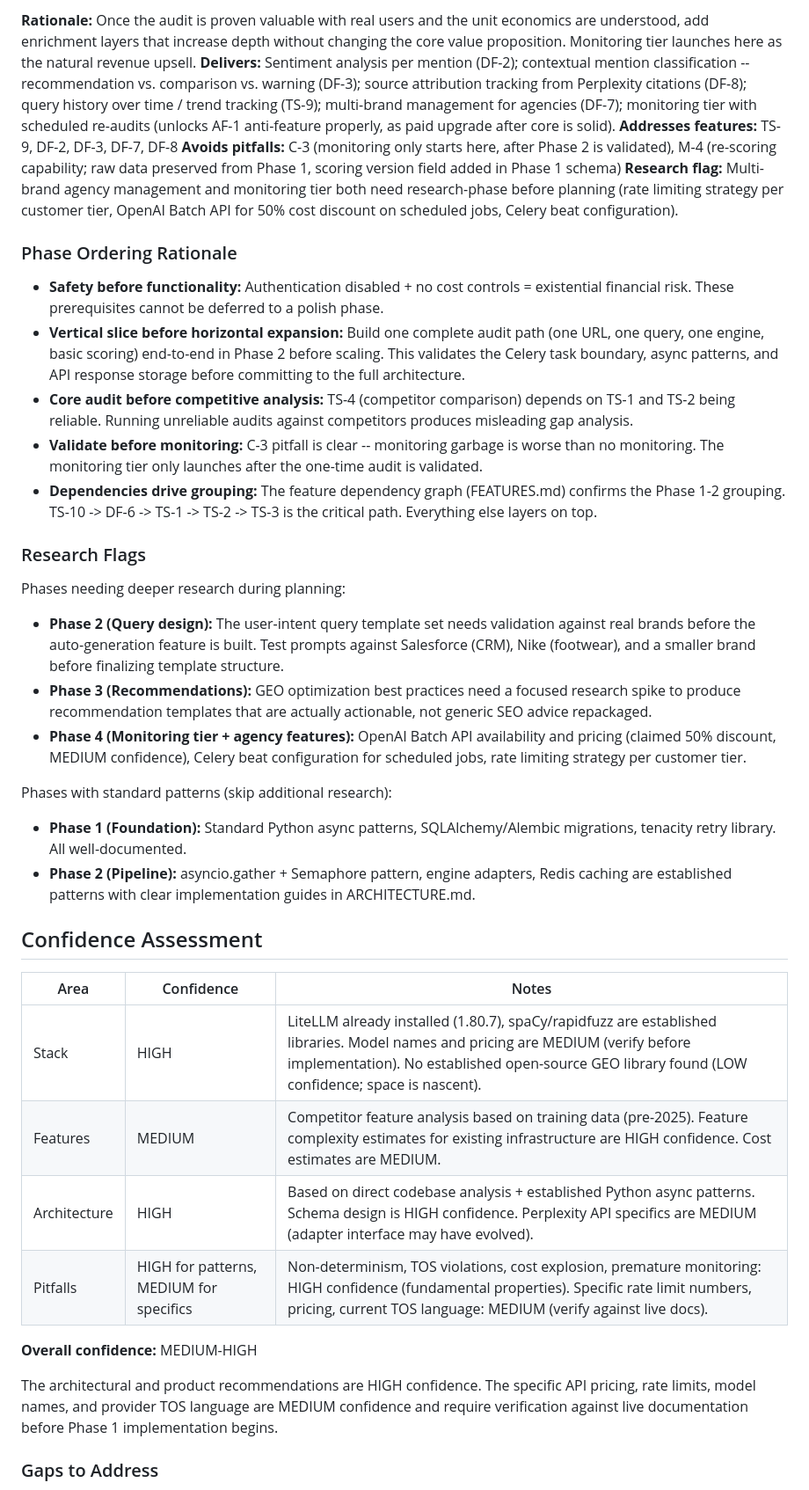
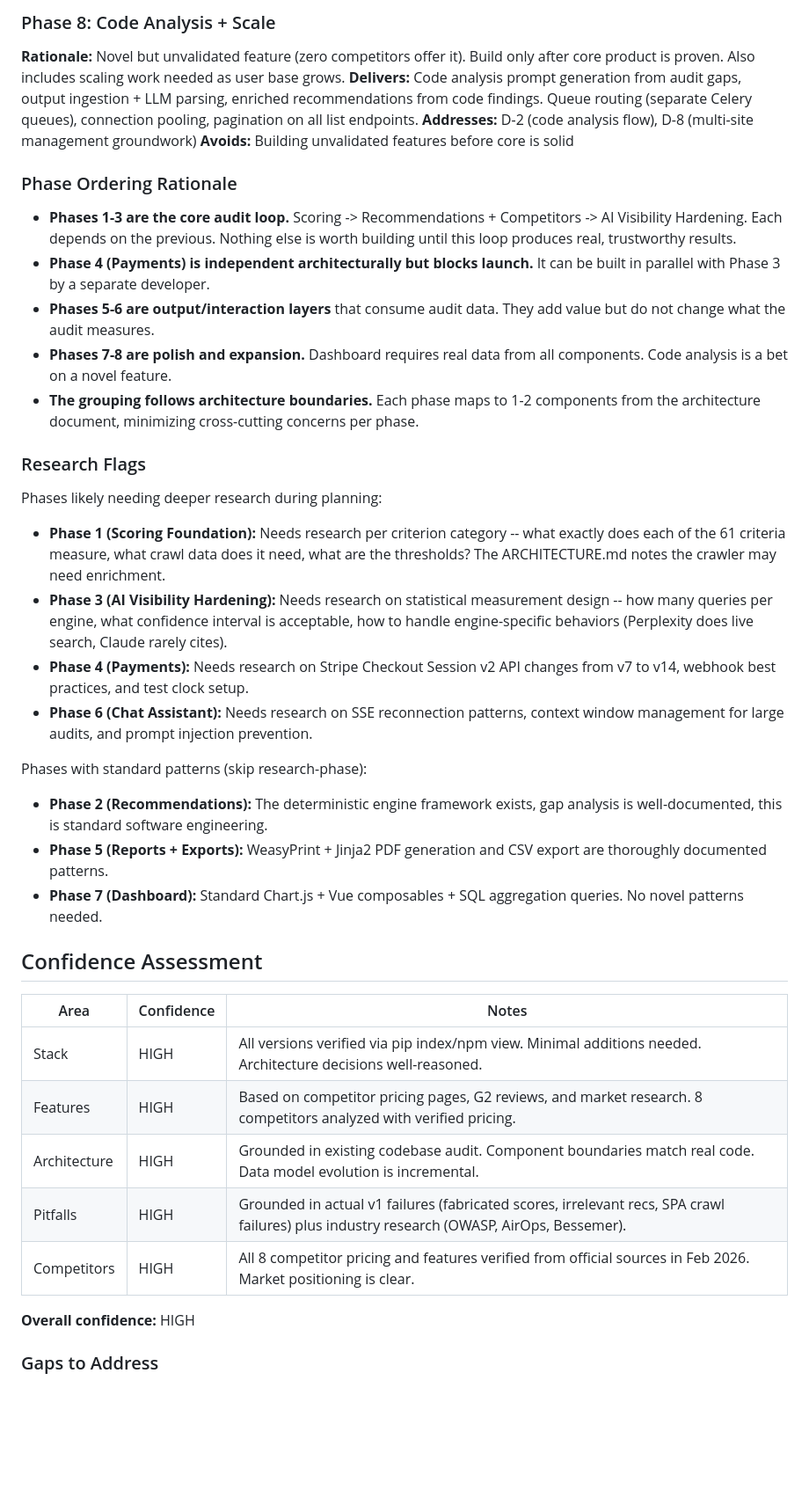
Before and after one commit to Endexa/geo-platform-mvp, a Markdown page: .planning/research/SUMMARY.md, the part around one of its changes. Shown at 88% size. Rendered like a GitHub page; blank space fills up the shorter version.

Commit message:
docs: add research synthesis summary with roadmap implications

```diff
--- a/.planning/research/SUMMARY.md
+++ b/.planning/research/SUMMARY.md
@@ -132,41 +143,42 @@ Based on research, the feature dependency graph and critical pitfall analysis su
 
-**Rationale:** Once the audit is proven valuable with real users and the unit economics are understood, add enrichment layers that increase depth without changing the core value proposition. Monitoring tier launches here as the natural revenue upsell.
-**Delivers:** Sentiment analysis per mention (DF-2); contextual mention classification -- recommendation vs. comparison vs. warning (DF-3); source attribution tracking from Perplexity citations (DF-8); query history over time / trend tracking (TS-9); multi-brand management for agencies (DF-7); monitoring tier with scheduled re-audits (unlocks AF-1 anti-feature properly, as paid upgrade after core is solid).
-**Addresses features:** TS-9, DF-2, DF-3, DF-7, DF-8
-**Avoids pitfalls:** C-3 (monitoring only starts here, after Phase 2 is validated), M-4 (re-scoring capability; raw data preserved from Phase 1, scoring version field added in Phase 1 schema)
-**Research flag:** Multi-brand agency management and monitoring tier both need research-phase before planning (rate limiting strategy per customer tier, OpenAI Batch API for 50% cost discount on scheduled jobs, Celery beat configuration).
+### Phase 8: Code Analysis + Scale
+**Rationale:** Novel but unvalidated feature (zero competitors offer it). Build only after core product is proven. Also includes scaling work needed as user base grows.
+**Delivers:** Code analysis prompt generation from audit gaps, output ingestion + LLM parsing, enriched recommendations from code findings. Queue routing (separate Celery queues), connection pooling, pagination on all list endpoints.
+**Addresses:** D-2 (code analysis flow), D-8 (multi-site management groundwork)
+**Avoids:** Building unvalidated features before core is solid
 
 ### Phase Ordering Rationale
 
-- **Safety before functionality:** Authentication disabled + no cost controls = existential financial risk. These prerequisites cannot be deferred to a polish phase.
-- **Vertical slice before horizontal expansion:** Build one complete audit path (one URL, one query, one engine, basic scoring) end-to-end in Phase 2 before scaling. This validates the Celery task boundary, async patterns, and API response storage before committing to the full architecture.
-- **Core audit before competitive analysis:** TS-4 (competitor comparison) depends on TS-1 and TS-2 being reliable. Running unreliable audits against competitors produces misleading gap analysis.
-- **Validate before monitoring:** C-3 pitfall is clear -- monitoring garbage is worse than no monitoring. The monitoring tier only launches after the one-time audit is validated.
-- **Dependencies drive grouping:** The feature dependency graph (FEATURES.md) confirms the Phase 1-2 grouping. TS-10 -> DF-6 -> TS-1 -> TS-2 -> TS-3 is the critical path. Everything else layers on top.
+- **Phases 1-3 are the core audit loop.** Scoring -> Recommendations + Competitors -> AI Visibility Hardening. Each depends on the previous. Nothing else is worth building until this loop produces real, trustworthy results.
+- **Phase 4 (Payments) is independent architecturally but blocks launch.** It can be built in parallel with Phase 3 by a separate developer.
+- **Phases 5-6 are output/interaction layers** that consume audit data. They add value but do not change what the audit measures.
+- **Phases 7-8 are polish and expansion.** Dashboard requires real data from all components. Code analysis is a bet on a novel feature.
+- **The grouping follows architecture boundaries.** Each phase maps to 1-2 components from the architecture document, minimizing cross-cutting concerns per phase.
 
 ### Research Flags
 
-Phases needing deeper research during planning:
-- **Phase 2 (Query design):** The user-intent query template set needs validation against real brands before the auto-generation feature is built. Test prompts against Salesforce (CRM), Nike (footwear), and a smaller brand before finalizing template structure.
-- **Phase 3 (Recommendations):** GEO optimization best practices need a focused research spike to produce recommendation templates that are actually actionable, not generic SEO advice repackaged.
-- **Phase 4 (Monitoring tier + agency features):** OpenAI Batch API availability and pricing (claimed 50% discount, MEDIUM confidence), Celery beat configuration for scheduled jobs, rate limiting strategy per customer tier.
+Phases likely needing deeper research during planning:
+- **Phase 1 (Scoring Foundation):** Needs research per criterion category -- what exactly does each of the 61 criteria measure, what crawl data does it need, what are the thresholds? The ARCHITECTURE.md notes the crawler may need enrichment.
+- **Phase 3 (AI Visibility Hardening):** Needs research on statistical measurement design -- how many queries per engine, what confidence interval is acceptable, how to handle engine-specific behaviors (Perplexity does live search, Claude rarely cites).
+- **Phase 4 (Payments):** Needs research on Stripe Checkout Session v2 API changes from v7 to v14, webhook best practices, and test clock setup.
+- **Phase 6 (Chat Assistant):** Needs research on SSE reconnection patterns, context window management for large audits, and prompt injection prevention.
 
-Phases with standard patterns (skip additional research):
-- **Phase 1 (Foundation):** Standard Python async patterns, SQLAlchemy/Alembic migrations, tenacity retry library. All well-documented.
-- **Phase 2 (Pipeline):** asyncio.gather + Semaphore pattern, engine adapters, Redis caching are established patterns with clear implementation guides in ARCHITECTURE.md.
+Phases with standard patterns (skip research-phase):
+- **Phase 2 (Recommendations):** The deterministic engine framework exists, gap analysis is well-documented, this is standard software engineering.
+- **Phase 5 (Reports + Exports):** WeasyPrint + Jinja2 PDF generation and CSV export are thoroughly documented patterns.
+- **Phase 7 (Dashboard):** Standard Chart.js + Vue composables + SQL aggregation queries. No novel patterns needed.
 
 ## Confidence Assessment
 
 | Area | Confidence | Notes |
 |------|------------|-------|
-| Stack | HIGH | LiteLLM already installed (1.80.7), spaCy/rapidfuzz are established libraries. Model names and pricing are MEDIUM (verify before implementation). No established open-source GEO library found (LOW confidence; space is nascent). |
-| Features | MEDIUM | Competitor feature analysis based on training data (pre-2025). Feature complexity estimates for existing infrastructure are HIGH confidence. Cost estimates are MEDIUM. |
-| Architecture | HIGH | Based on direct codebase analysis + established Python async patterns. Schema design is HIGH confidence. Perplexity API specifics are MEDIUM (adapter interface may have evolved). |
-| Pitfalls | HIGH for patterns, MEDIUM for specifics | Non-determinism, TOS violations, cost explosion, premature monitoring: HIGH confidence (fundamental properties). Specific rate limit numbers, pricing, current TOS language: MEDIUM (verify against live docs). |
+| Stack | HIGH | All versions verified via pip index/npm view. Minimal additions needed. Architecture decisions well-reasoned. |
+| Features | HIGH | Based on competitor pricing pages, G2 reviews, and market research. 8 competitors analyzed with verified pricing. |
+| Architecture | HIGH | Grounded in existing codebase audit. Component boundaries match real code. Data model evolution is incremental. |
+| Pitfalls | HIGH | Grounded in actual v1 failures (fabricated scores, irrelevant recs, SPA crawl failures) plus industry research (OWASP, AirOps, Bessemer). |
+| Competitors | HIGH | All 8 competitor pricing and features verified from official sources in Feb 2026. Market positioning is clear. |
 
-**Overall confidence:** MEDIUM-HIGH
-
-The architectural and product recommendations are HIGH confidence. The specific API pricing, rate limits, model names, and provider TOS language are MEDIUM confidence and require verification against live documentation before Phase 1 implementation begins.
+**Overall confidence:** HIGH
 
 ### Gaps to Address
 
```
Also changed, not shown: other parts of .planning/research/SUMMARY.md (+126 -114 lines).
